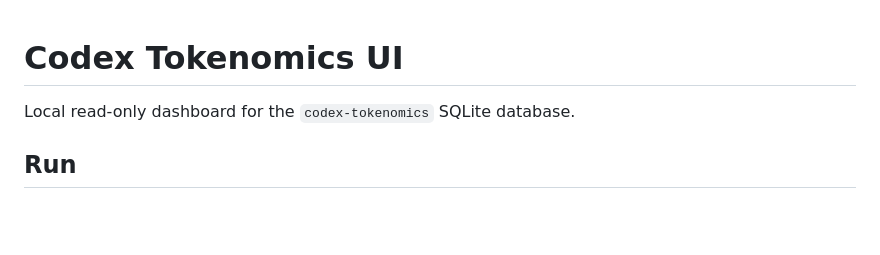
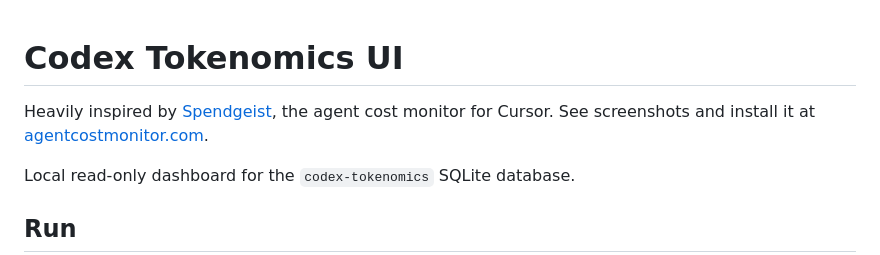
Before and after one commit to amastbau/codex-tokenomics-ui, a Markdown page: README.md, the part around the change. GitHub-like rendering; blank space fills up the shorter version.

Commit message:
docs: credit Spendgeist inspiration
Assisted-by: Codex

```diff
--- a/README.md
+++ b/README.md
@@ -1,4 +1,8 @@
 # Codex Tokenomics UI
+
+Heavily inspired by [Spendgeist](https://github.com/rkishony/Spendgeist), the
+agent cost monitor for Cursor. See screenshots and install it at
+[agentcostmonitor.com](https://agentcostmonitor.com/).
 
 Local read-only dashboard for the `codex-tokenomics` SQLite database.
 
```
